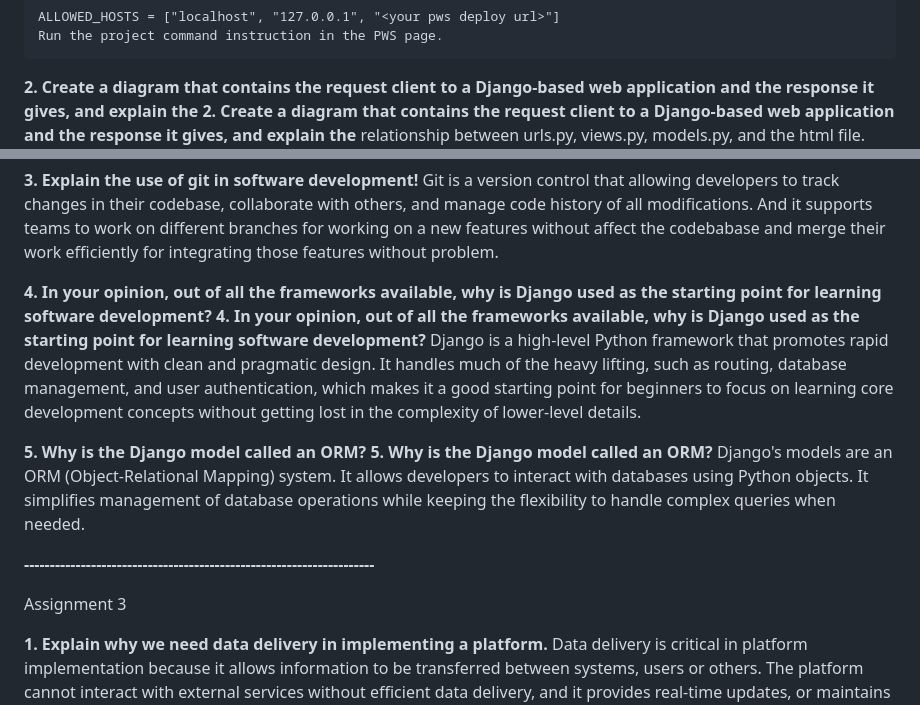
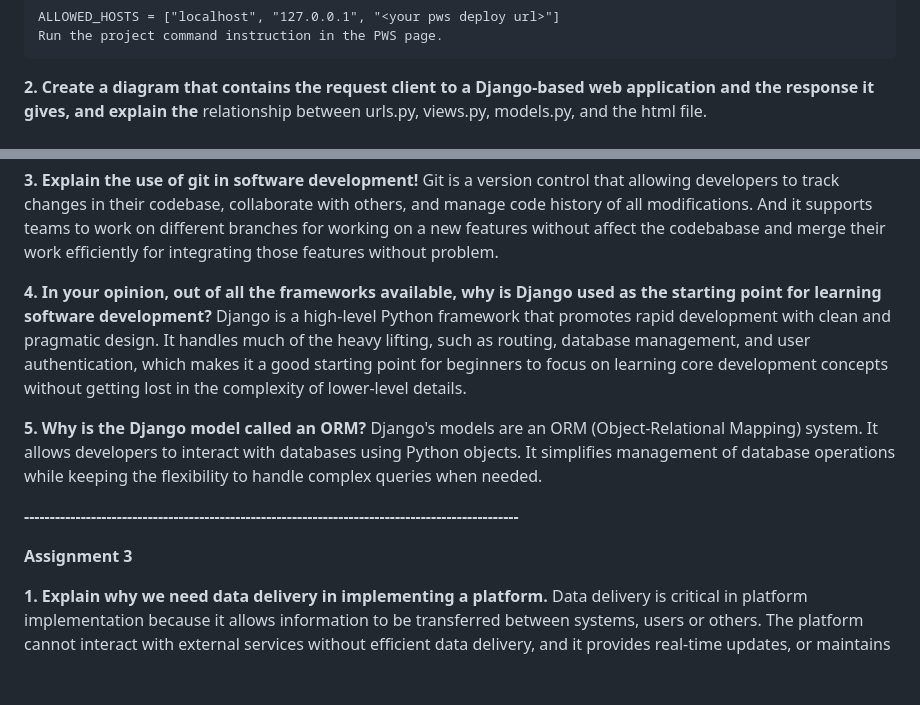
Before and after one commit to DarrenM07/DFootball, a Markdown page: README.md, 2 parts joined by grey strips. GitHub-like rendering; blank space fills up the shorter version.

Commit message:
Finished Assg 4

```diff
--- a/README.md
+++ b/README.md
@@ -86,7 +88,6 @@
     Run the project command instruction in the PWS page.
 
 **2. Create a diagram that contains the request client to a Django-based web application and the response it gives, and explain the**
-**2. Create a diagram that contains the request client to a Django-based web application and the response it gives, and explain the**
 relationship between urls.py, views.py, models.py, and the html file.
 ![](image/diagram.jpg)
 
@@ -94,17 +95,15 @@ relationship between urls.py, views.py, models.py, and the html file.
 Git is a version control that allowing developers to track changes in their codebase, collaborate with others, and manage code history of all modifications. And it supports teams to work on different branches for working on a new features without affect the codebabase and merge their work efficiently for integrating those features without problem.
 
 **4. In your opinion, out of all the frameworks available, why is Django used as the starting point for learning software development?**
-**4. In your opinion, out of all the frameworks available, why is Django used as the starting point for learning software development?**
 Django is a high-level Python framework that promotes rapid development with clean and pragmatic design. It handles much of the heavy lifting, such as routing, database management, and user authentication, which makes it a good starting point for beginners to focus on learning core development concepts without getting lost in the complexity of lower-level details.
 
-**5. Why is the Django model called an ORM?**
 **5. Why is the Django model called an ORM?**
 Django's models are an ORM (Object-Relational Mapping) system. It allows developers to interact with databases using Python objects. It simplifies management of database operations while keeping the flexibility to handle complex queries when needed.
 
 
-**--------------------------------------------------------------------**
+**------------------------------------------------------------------------------------------------**
 
-Assignment 3
+**Assignment 3**
 
 **1. Explain why we need data delivery in implementing a platform.**
  Data delivery is critical in platform implementation because it allows information to be transferred between systems, users or others. The platform cannot interact with external services without efficient data delivery, and it provides real-time updates, or maintains a consistent user experience. And data delivery can ensure that various platform components can communicate with each other properly.
```
Also changed, not shown: other parts of README.md (+3 -1 lines).
